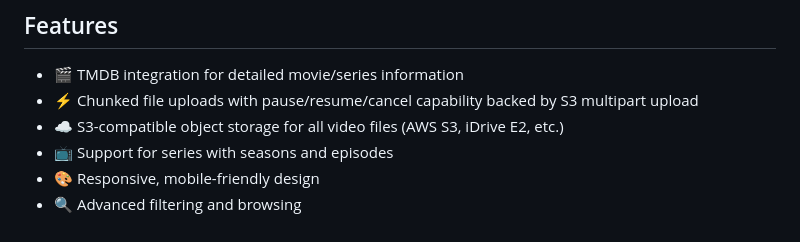
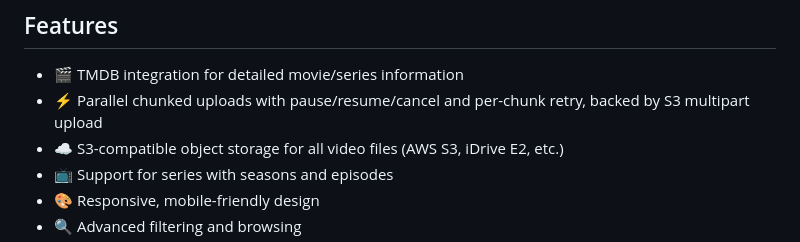
Before and after one commit to jhetjhet/freeflixv2, a Markdown page: README.md, the part around the change. Rendered like a GitHub page.

Commit message:
README update for parallel upload

```diff
--- a/README.md
+++ b/README.md
@@ -11,7 +11,7 @@ A full-featured media streaming platform built with modern web technologies. Upl
 ## Features
 
 - 🎬 TMDB integration for detailed movie/series information
-- ⚡ Chunked file uploads with pause/resume/cancel capability backed by S3 multipart upload
+- ⚡ Parallel chunked uploads with pause/resume/cancel and per-chunk retry, backed by S3 multipart upload
 - ☁️ S3-compatible object storage for all video files (AWS S3, iDrive E2, etc.)
 - 📺 Support for series with seasons and episodes
 - 🎨 Responsive, mobile-friendly design
```
